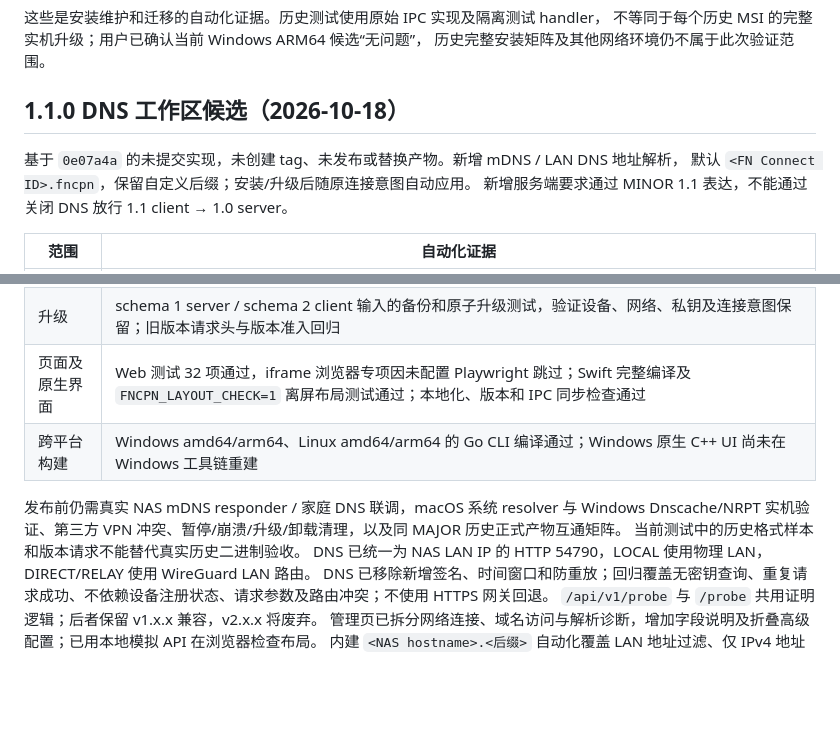
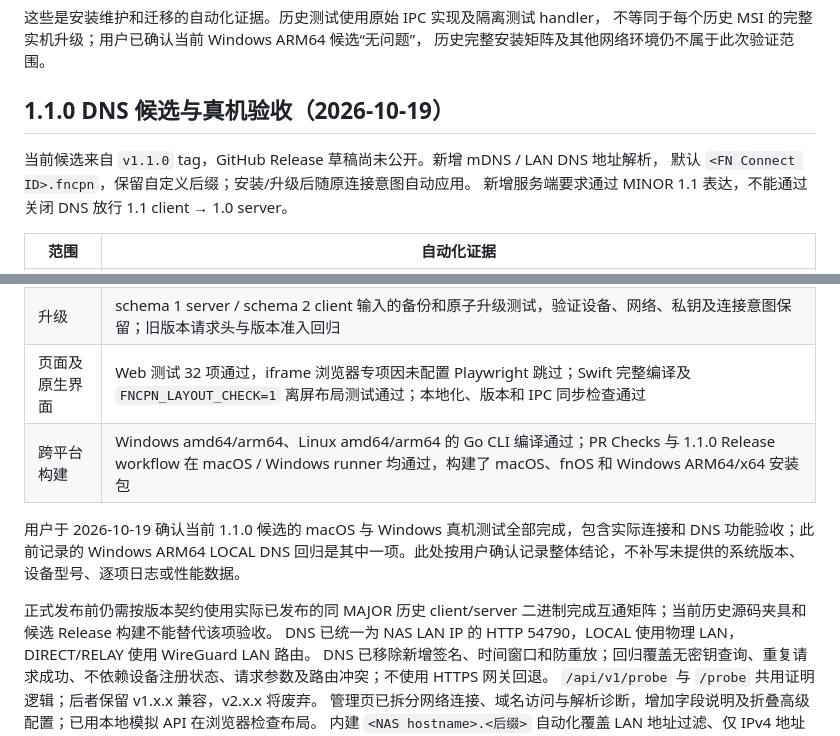
Before and after one commit to rectcircle/fn-connect-private-network, a Markdown page: docs/validation.md, 2 parts joined by grey strips. GitHub-like rendering; blank space fills up the shorter version.

Commit message:
docs(release): record 1.1.0 device verification

```diff
--- a/docs/validation.md
+++ b/docs/validation.md
@@ -39,9 +39,9 @@ DIRECT/RELAY 的网段冲突过滤，以及暂停、切换 NAS、越界地址限
 不等同于每个历史 MSI 的完整实机升级；用户已确认当前 Windows ARM64 候选“无问题”，
 历史完整安装矩阵及其他网络环境仍不属于此次验证范围。
 
-## 1.1.0 DNS 工作区候选（2026-10-18）
+## 1.1.0 DNS 候选与真机验收（2026-10-19）
 
-基于 `0e07a4a` 的未提交实现，未创建 tag、未发布或替换产物。新增 mDNS / LAN DNS 地址解析，
+当前候选来自 `v1.1.0` tag，GitHub Release 草稿尚未公开。新增 mDNS / LAN DNS 地址解析，
 默认 `<FN Connect ID>.fncpn`，保留自定义后缀；安装/升级后随原连接意图自动应用。
 新增服务端要求通过 MINOR 1.1 表达，不能通过关闭 DNS 放行 1.1 client → 1.0 server。
 
@@ -52,11 +52,11 @@ DIRECT/RELAY 的网段冲突过滤，以及暂停、切换 NAS、越界地址限
 | 系统计划 | 测试替身验证 LOCAL 自动应用、后缀更新、断开清理、journal 恢复、进程与 generation 隔离、不覆盖外部规则；不在开发主机安装真实 resolver/NRPT 规则 |
 | 升级 | schema 1 server / schema 2 client 输入的备份和原子升级测试，验证设备、网络、私钥及连接意图保留；旧版本请求头与版本准入回归 |
 | 页面及原生界面 | Web 测试 32 项通过，iframe 浏览器专项因未配置 Playwright 跳过；Swift 完整编译及 `FNCPN_LAYOUT_CHECK=1` 离屏布局测试通过；本地化、版本和 IPC 同步检查通过 |
-| 跨平台构建 | Windows amd64/arm64、Linux amd64/arm64 的 Go CLI 编译通过；Windows 原生 C++ UI 尚未在 Windows 工具链重建 |
+| 跨平台构建 | Windows amd64/arm64、Linux amd64/arm64 的 Go CLI 编译通过；PR Checks 与 1.1.0 Release workflow 在 macOS / Windows runner 均通过，构建了 macOS、fnOS 和 Windows ARM64/x64 安装包 |
 
-发布前仍需真实 NAS mDNS responder / 家庭 DNS 联调，macOS 系统 resolver 与 Windows Dnscache/NRPT
-实机验证、第三方 VPN 冲突、暂停/崩溃/升级/卸载清理，以及同 MAJOR 历史正式产物互通矩阵。
-当前测试中的历史格式样本和版本请求不能替代真实历史二进制验收。
+用户于 2026-10-19 确认当前 1.1.0 候选的 macOS 与 Windows 真机测试全部完成，包含实际连接和 DNS 功能验收；此前记录的 Windows ARM64 LOCAL DNS 回归是其中一项。此处按用户确认记录整体结论，不补写未提供的系统版本、设备型号、逐项日志或性能数据。
+
+正式发布前仍需按版本契约使用实际已发布的同 MAJOR 历史 client/server 二进制完成互通矩阵；当前历史源码夹具和候选 Release 构建不能替代该项验收。
 DNS 已统一为 NAS LAN IP 的 HTTP 54790，LOCAL 使用物理 LAN，DIRECT/RELAY 使用 WireGuard LAN 路由。
 DNS 已移除新增签名、时间窗口和防重放；回归覆盖无密钥查询、重复请求成功、不依赖设备注册状态、请求参数及路由冲突；不使用 HTTPS 网关回退。
 `/api/v1/probe` 与 `/probe` 共用证明逻辑；后者保留 v1.x.x 兼容，v2.x.x 将废弃。
```
Also changed, not shown: CHANGELOG.md (+2 -2 lines).
